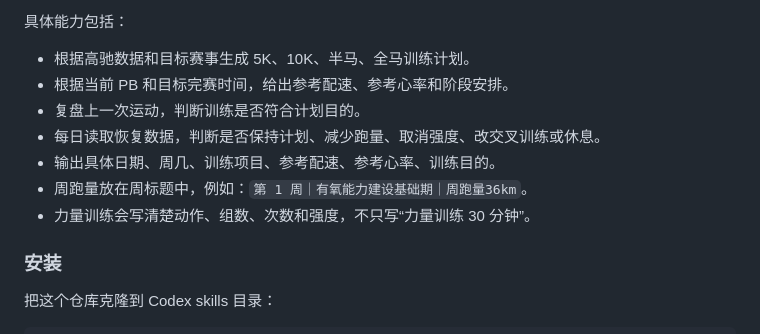
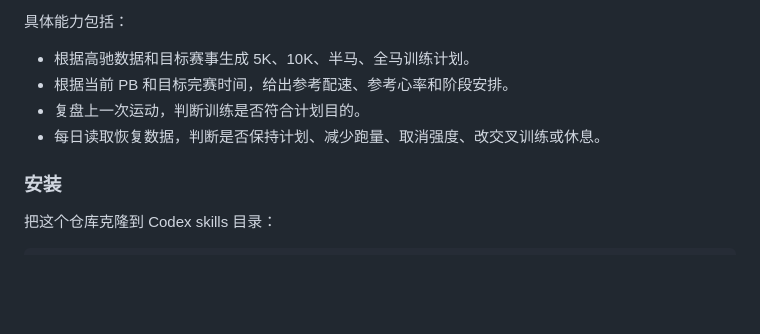
Before and after one commit to polarislove36/coros-running-coach, a Markdown page: README.md, the part around the change. Rendered like a GitHub page; blank space fills up the shorter version.

Commit message:
Trim README feature bullets

```diff
--- a/README.md
+++ b/README.md
@@ -18,9 +18,6 @@
 - 根据当前 PB 和目标完赛时间，给出参考配速、参考心率和阶段安排。
 - 复盘上一次运动，判断训练是否符合计划目的。
 - 每日读取恢复数据，判断是否保持计划、减少跑量、取消强度、改交叉训练或休息。
-- 输出具体日期、周几、训练项目、参考配速、参考心率、训练目的。
-- 周跑量放在周标题中，例如：`第 1 周｜有氧能力建设基础期｜周跑量36km`。
-- 力量训练会写清楚动作、组数、次数和强度，不只写“力量训练 30 分钟”。
 
 ### 安装
 
```
